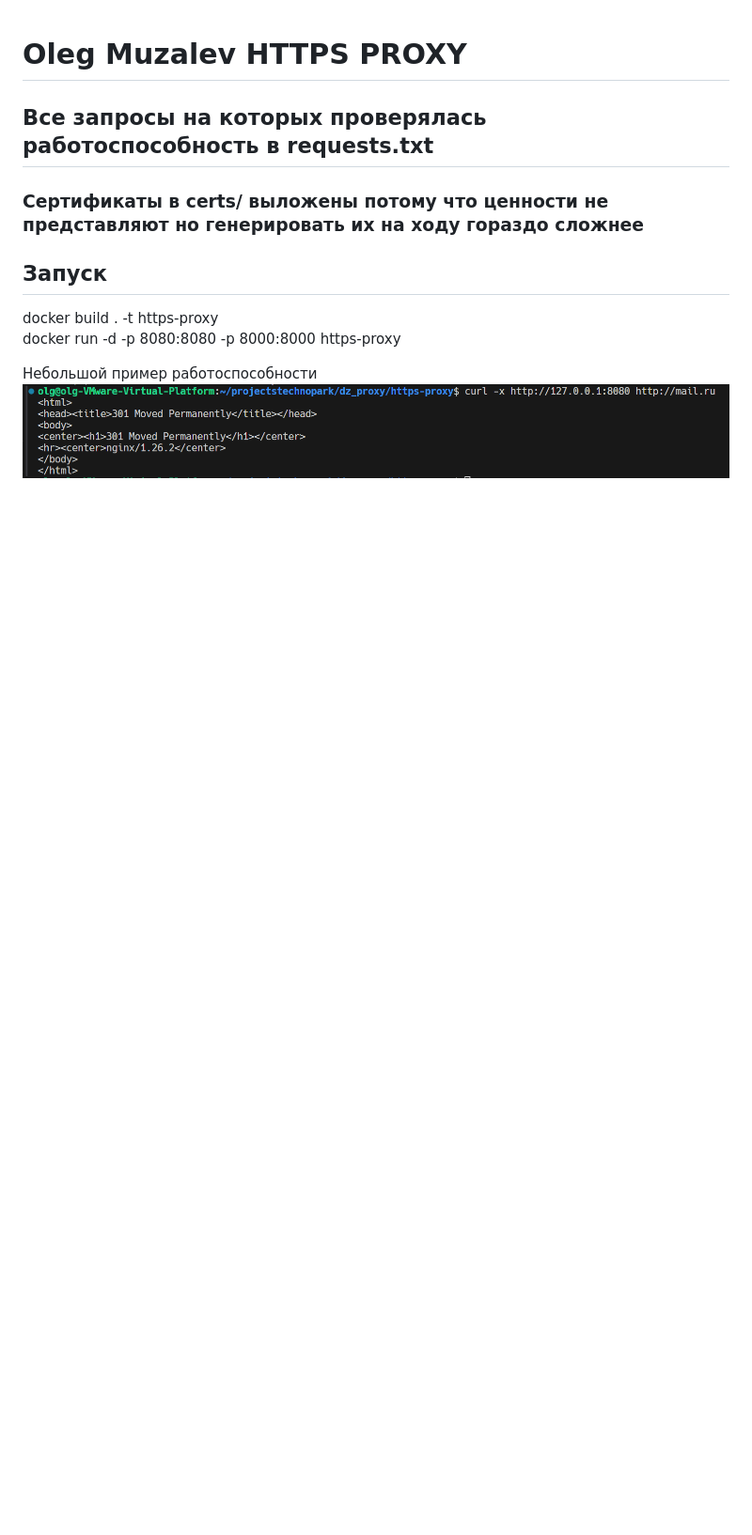
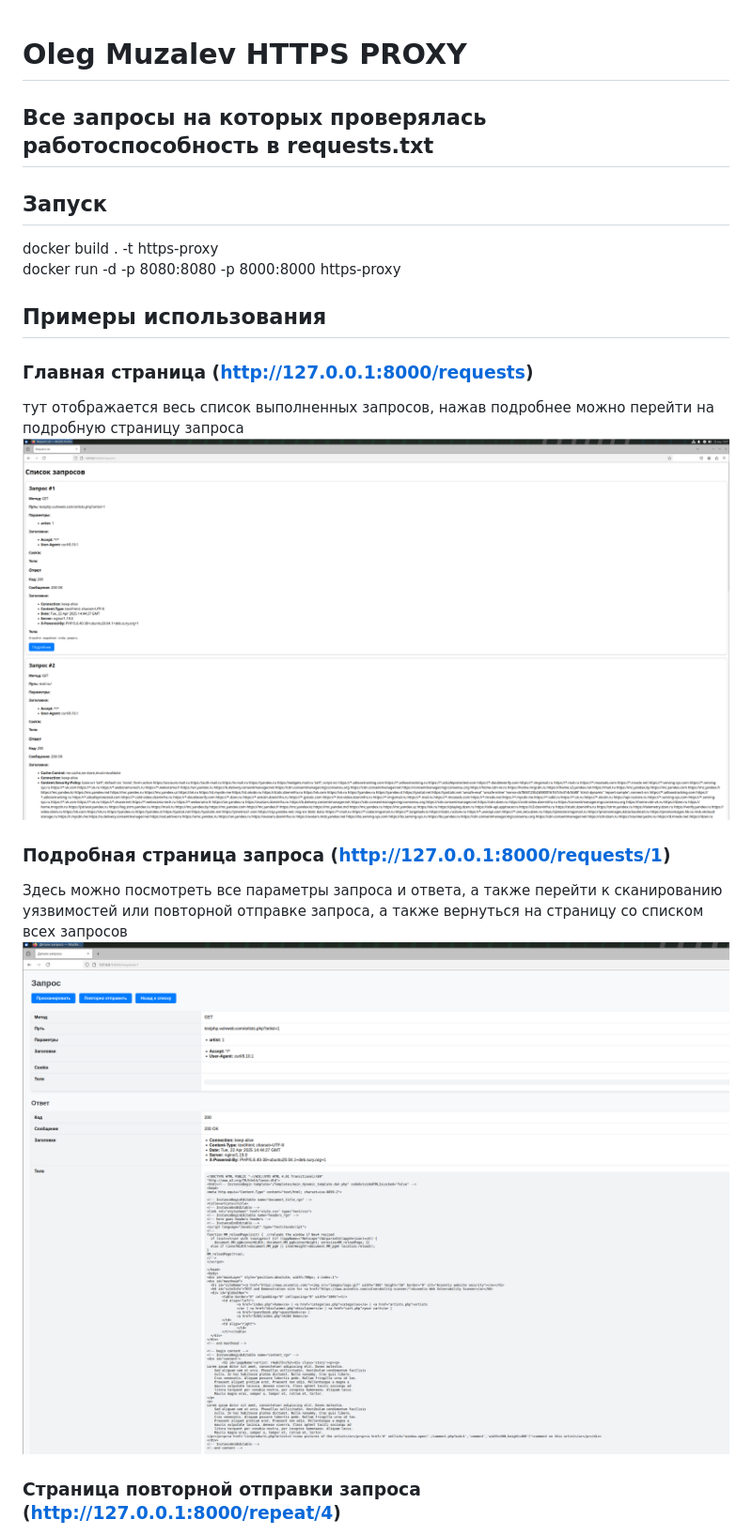
Before and after one commit to Olgmuzalev13/https-proxy, a Markdown page: README.md, the part around the change printed below. Shown: that part at 94% size. GitHub-like rendering; pictures changed too: examples/image-2.png (added), examples/image-3.png (added); blank space fills up the shorter version.

```diff
--- a/README.md
+++ b/README.md
@@ -1,13 +1,23 @@
 # Oleg Muzalev HTTPS PROXY
 
 ## Все запросы на которых проверялась работоспособность в requests.txt
-
-### Сертификаты в certs/ выложены потому что ценности не представляют но генерировать их на ходу гораздо сложнее
 
 ## Запуск
 
 docker build . -t https-proxy
 docker run -d -p 8080:8080 -p 8000:8000 https-proxy
 
-Небольшой пример работоспособности
-![alt text](image.png)
+## Примеры использования
+
+### Главная страница (http://127.0.0.1:8000/requests)
+
+тут отображается весь список выполненных запросов, нажав подробнее можно перейти на подробную страницу запроса
+![alt text](examples/image-2.png)
+
+### Подробная страница запроса (http://127.0.0.1:8000/requests/1)
+
+Здесь можно посмотреть все параметры запроса и ответа, а также перейти к сканированию уязвимостей или повторной отправке запроса, а также вернуться на страницу со списком всех запросов
+![alt text](examples/image-3.png)
+
+### Страница повторной отправки запроса (http://127.0.0.1:8000/repeat/4)
+
```
Also changed, not shown: other parts of README.md (+15 -0 lines), examples/image-1.png (added), examples/image-4.png (added), examples/image-5.png (added).
